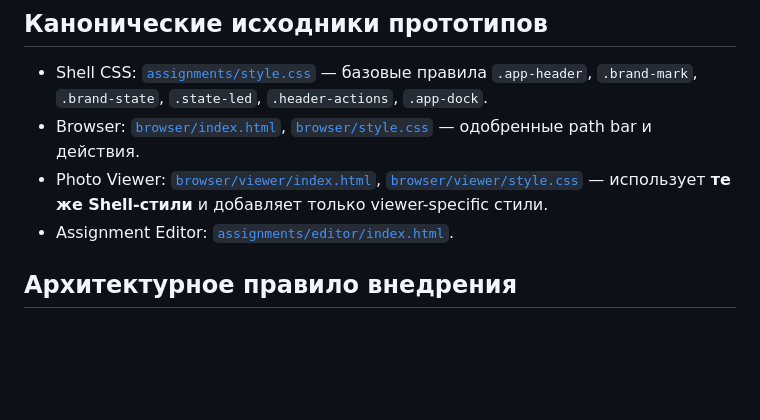
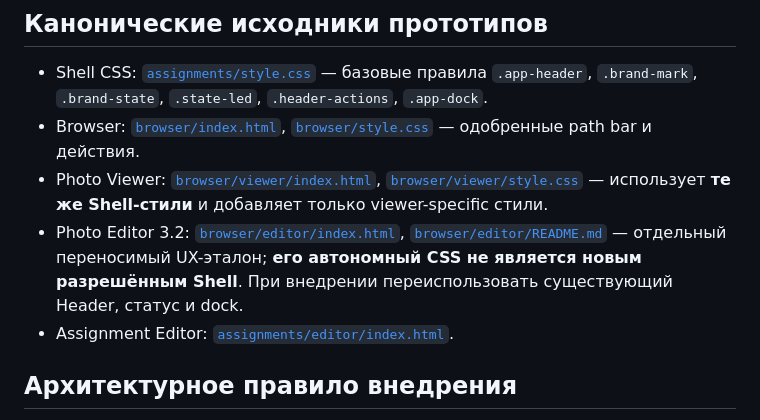
Before and after one commit to 1troitsky/photobunker-new, a Markdown page: docs/ux/UI-SHELL-CONTRACT.md, the part around the change. Drawn GitHub-style; blank space fills up the shorter version.

Commit message:
docs(ux): index Photo Editor 3.2 in approved UX references

```diff
--- a/docs/ux/UI-SHELL-CONTRACT.md
+++ b/docs/ux/UI-SHELL-CONTRACT.md
@@ -20,6 +20,7 @@
 - Shell CSS: [`assignments/style.css`](assignments/style.css) — базовые правила `.app-header`, `.brand-mark`, `.brand-state`, `.state-led`, `.header-actions`, `.app-dock`.
 - Browser: [`browser/index.html`](browser/index.html), [`browser/style.css`](browser/style.css) — одобренные path bar и действия.
 - Photo Viewer: [`browser/viewer/index.html`](browser/viewer/index.html), [`browser/viewer/style.css`](browser/viewer/style.css) — использует **те же Shell-стили** и добавляет только viewer-specific стили.
+- Photo Editor 3.2: [`browser/editor/index.html`](browser/editor/index.html), [`browser/editor/README.md`](browser/editor/README.md) — отдельный переносимый UX-эталон; **его автономный CSS не является новым разрешённым Shell**. При внедрении переиспользовать существующий Header, статус и dock.
 - Assignment Editor: [`assignments/editor/index.html`](assignments/editor/index.html).
 
 ## Архитектурное правило внедрения
```
